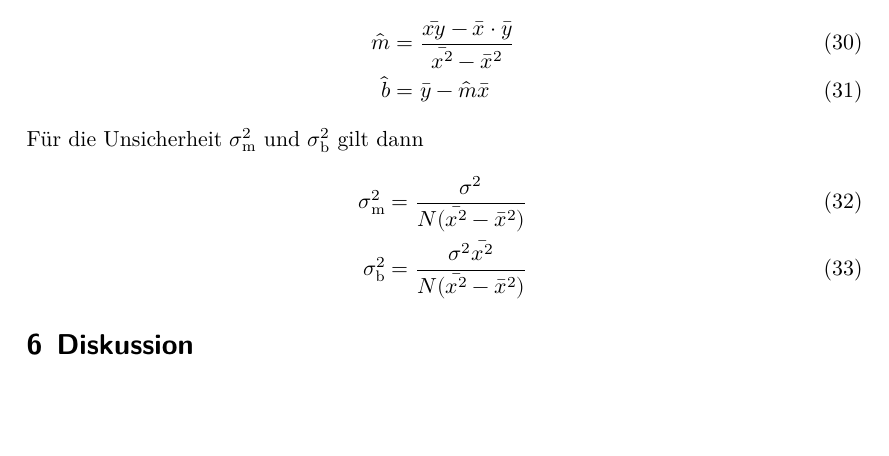
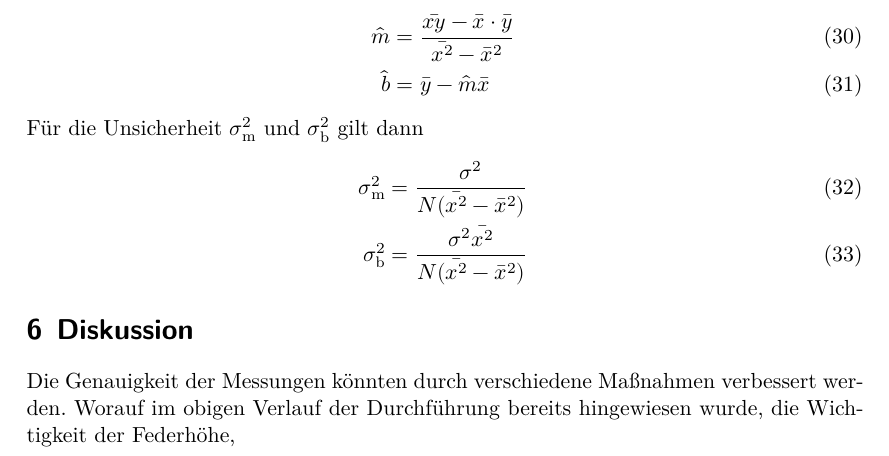
Before and after one commit to chris-topher6/Anfaenger-Praktikum, a LaTeX document (V106/main.tex, which reads V106/content/diskussion.tex): part of page 15 of 17 before the commit and part of page 14 of 16 after it, cut so that both start at the same text, the shorter picture padded with empty space. Compiled offline with XeLaTeX.

Commit message:
Kleinkram

```diff
--- a/V106/content/diskussion.tex
+++ b/V106/content/diskussion.tex
@@ -1,4 +1,6 @@
 \section{Diskussion}
+  Die Genauigkeit der Messungen könnten durch verschiedene Maßnahmen verbessert werden. Worauf im obigen Verlauf der
+  Durchführung bereits hingewiesen wurde, die Wichtigkeit der Federhöhe,
 \label{sec:Diskussion}
 
 Die Messung der Periodendauern kann bei diesem Versuch durch verschiedenste Faktoren beeinflusst werden, die zu Abweichungen
```
Also changed, not shown: V106/content/auswertung.tex (+1 -1 lines).
